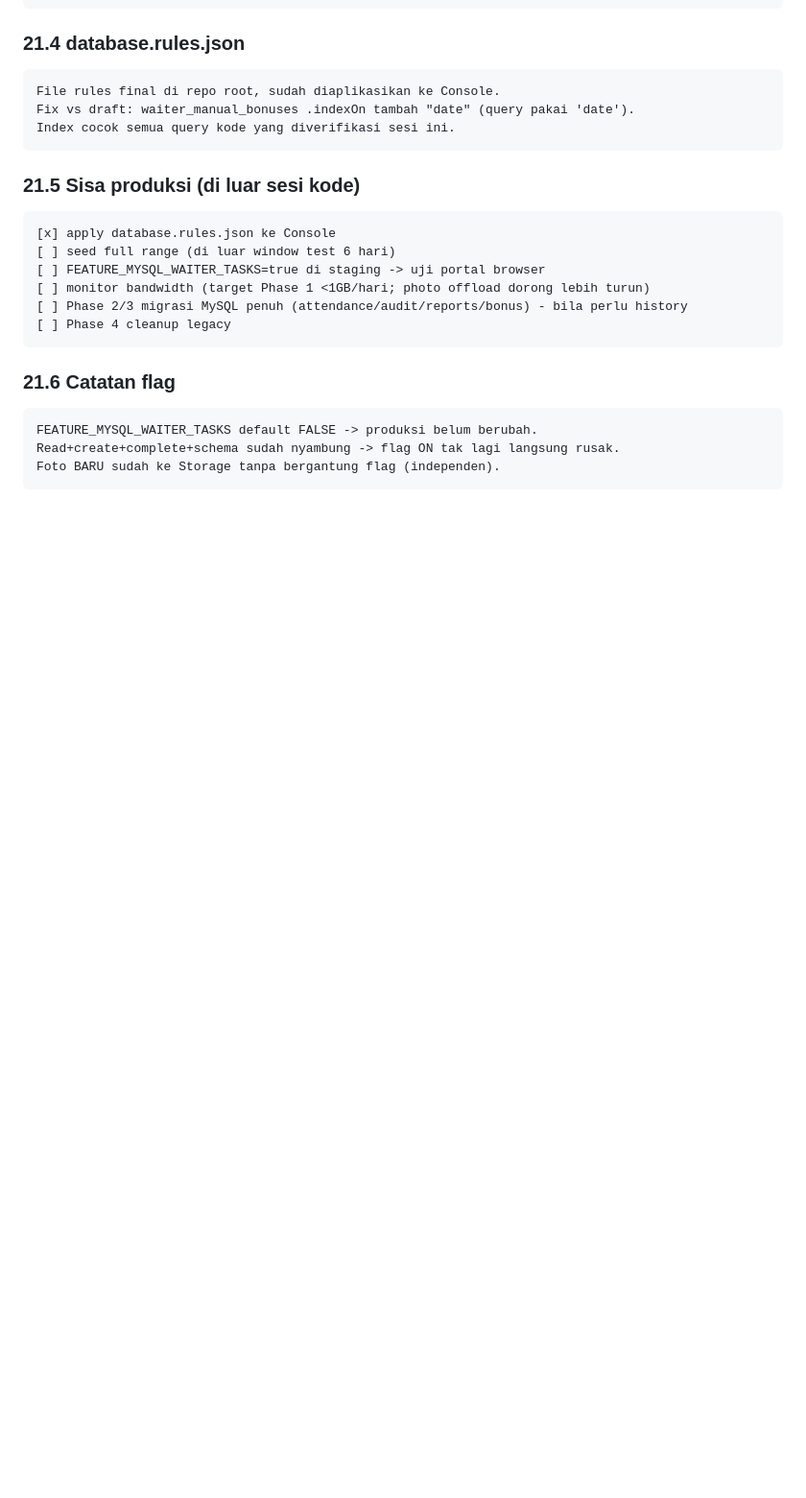
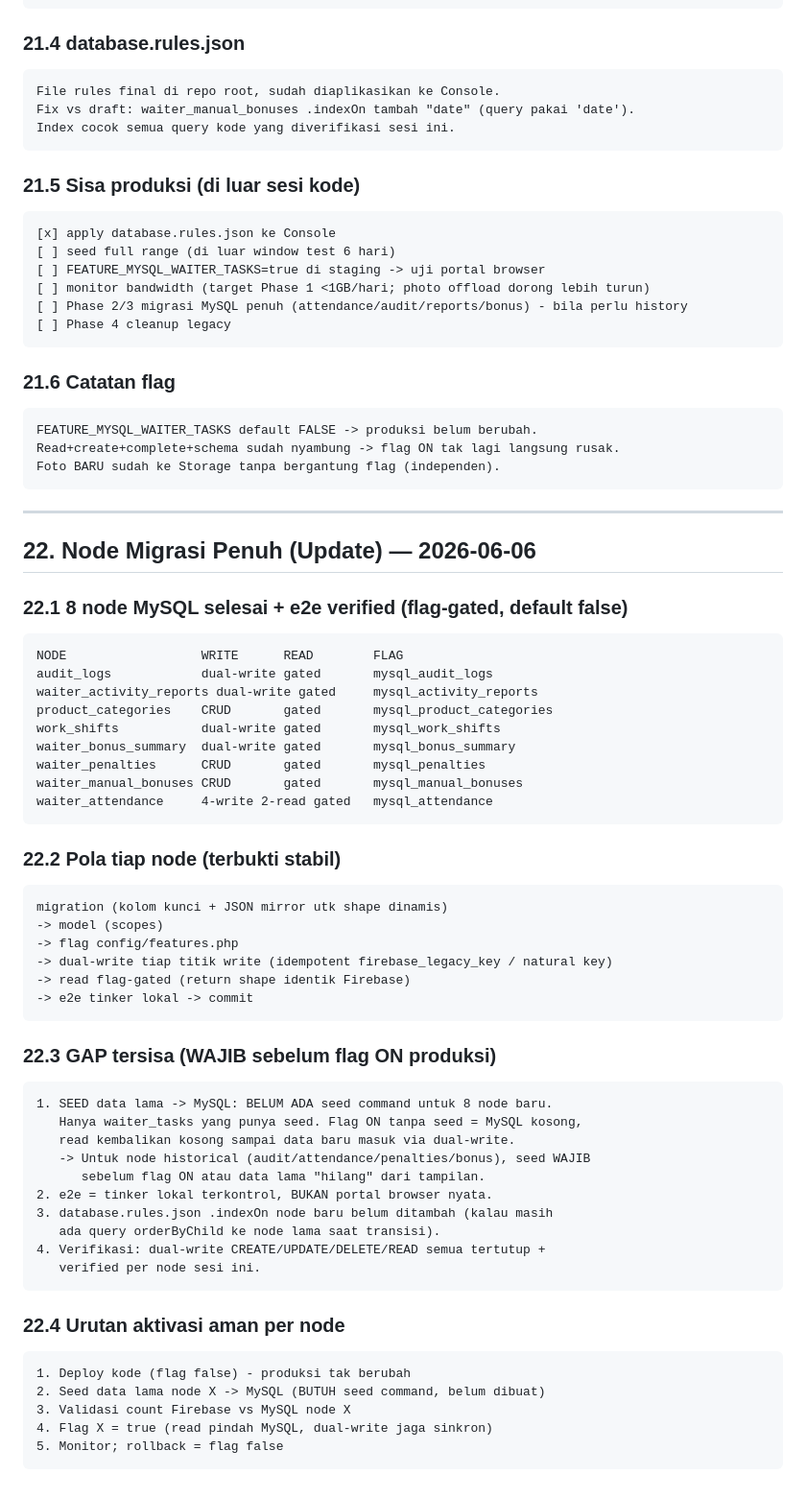
Before and after one commit to endraganteng/order, a Markdown page: docs/firebase-rtdb-hybrid-refactor-plan-final-9-5.md, the part around the change. Shown at 96% size. Rendered like a GitHub page; blank space fills up the shorter version.

Commit message:
docs: section 22 full node migration status + flags
- record 8 nodes migrated to MySQL (flag-gated, e2e verified): audit_logs,
  activity_reports, product_categories, work_shifts, bonus_summary,
  penalties, manual_bonuses, attendance
- document remaining gap: no seed command yet for the 8 new nodes, so flags
  must not be enabled in prod until historical data is seeded
- commit the new feature flags (all default false)

Co-Authored-By: Claude Opus 4 (1M context) <noreply@anthropic.com>

````diff
--- a/docs/firebase-rtdb-hybrid-refactor-plan-final-9-5.md
+++ b/docs/firebase-rtdb-hybrid-refactor-plan-final-9-5.md
@@ -2364,3 +2364,57 @@ FEATURE_MYSQL_WAITER_TASKS default FALSE -> produksi belum berubah.
 Read+create+complete+schema sudah nyambung -> flag ON tak lagi langsung rusak.
 Foto BARU sudah ke Storage tanpa bergantung flag (independen).
 ```
+
+---
+
+## 22. Node Migrasi Penuh (Update) — 2026-06-06
+
+### 22.1 8 node MySQL selesai + e2e verified (flag-gated, default false)
+
+```text
+NODE                  WRITE      READ        FLAG
+audit_logs            dual-write gated       mysql_audit_logs
+waiter_activity_reports dual-write gated     mysql_activity_reports
+product_categories    CRUD       gated       mysql_product_categories
+work_shifts           dual-write gated       mysql_work_shifts
+waiter_bonus_summary  dual-write gated       mysql_bonus_summary
+waiter_penalties      CRUD       gated       mysql_penalties
+waiter_manual_bonuses CRUD       gated       mysql_manual_bonuses
+waiter_attendance     4-write 2-read gated   mysql_attendance
+```
+
+### 22.2 Pola tiap node (terbukti stabil)
+
+```text
+migration (kolom kunci + JSON mirror utk shape dinamis)
+-> model (scopes)
+-> flag config/features.php
+-> dual-write tiap titik write (idempotent firebase_legacy_key / natural key)
+-> read flag-gated (return shape identik Firebase)
+-> e2e tinker lokal -> commit
+```
+
+### 22.3 GAP tersisa (WAJIB sebelum flag ON produksi)
+
+```text
+1. SEED data lama -> MySQL: BELUM ADA seed command untuk 8 node baru.
+   Hanya waiter_tasks yang punya seed. Flag ON tanpa seed = MySQL kosong,
+   read kembalikan kosong sampai data baru masuk via dual-write.
+   -> Untuk node historical (audit/attendance/penalties/bonus), seed WAJIB
+      sebelum flag ON atau data lama "hilang" dari tampilan.
+2. e2e = tinker lokal terkontrol, BUKAN portal browser nyata.
+3. database.rules.json .indexOn node baru belum ditambah (kalau masih
+   ada query orderByChild ke node lama saat transisi).
+4. Verifikasi: dual-write CREATE/UPDATE/DELETE/READ semua tertutup +
+   verified per node sesi ini.
+```
+
+### 22.4 Urutan aktivasi aman per node
+
+```text
+1. Deploy kode (flag false) - produksi tak berubah
+2. Seed data lama node X -> MySQL (BUTUH seed command, belum dibuat)
+3. Validasi count Firebase vs MySQL node X
+4. Flag X = true (read pindah MySQL, dual-write jaga sinkron)
+5. Monitor; rollback = flag false
+```
````
